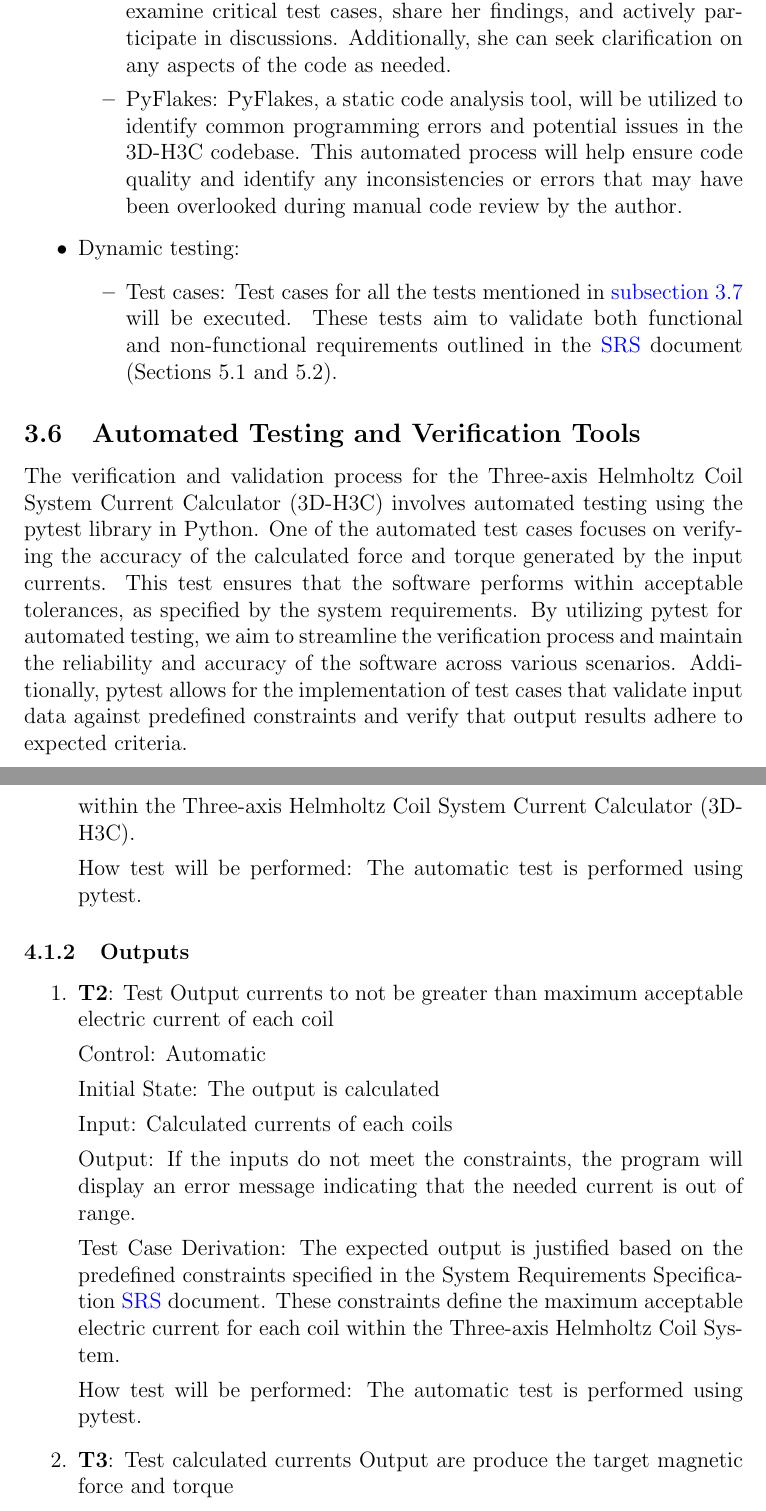
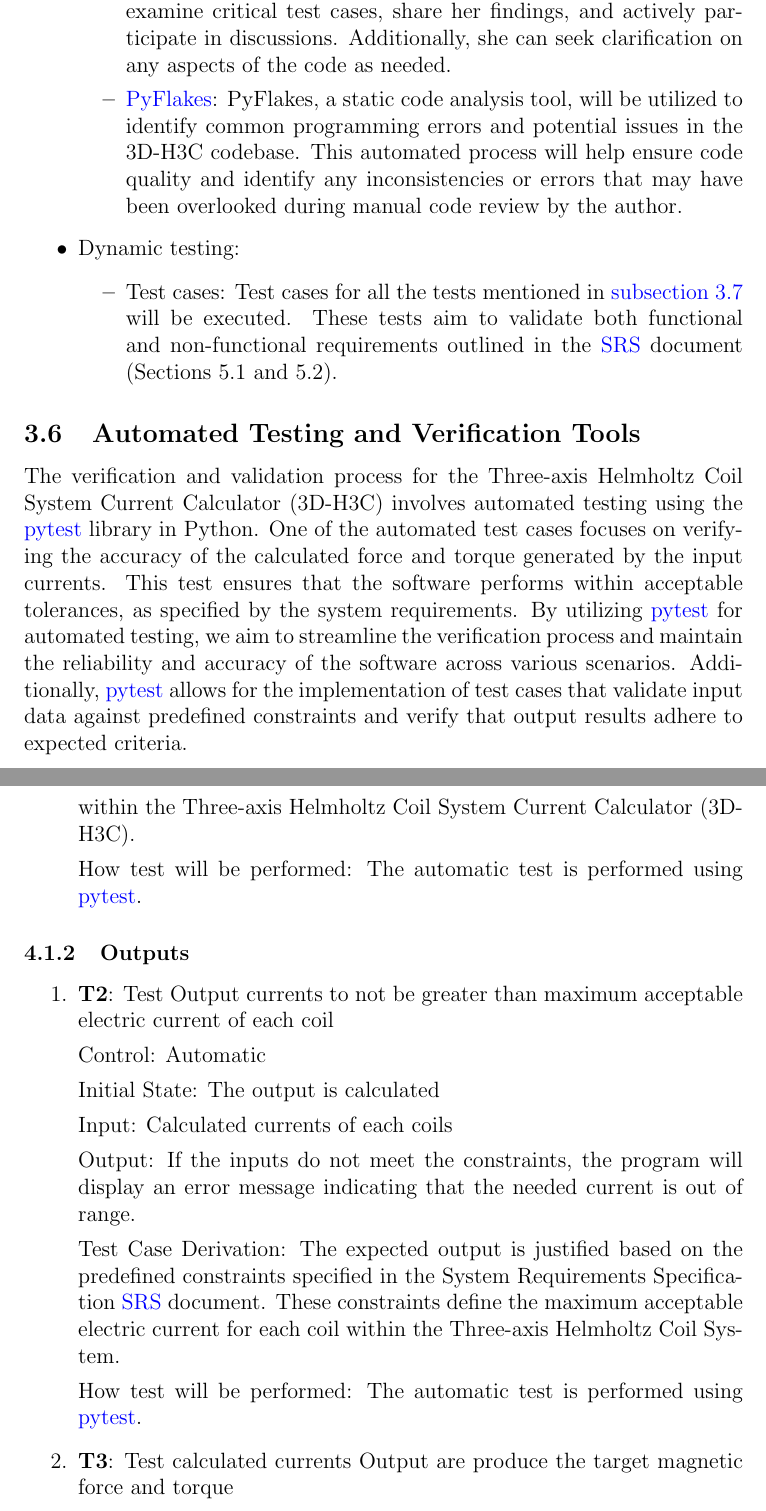
Before and after one commit to rnorouziani/3D-H3C, a LaTeX document (docs/VnVPlan/VnVPlan.tex): two parts of pages 9 and 11 of 17, joined at a grey line, cut so that both start at the same text. Compiled offline with pdfLaTeX.

Commit message:
fix: Add Pytest and PyFlakes References #15

```diff
--- a/docs/VnVPlan/VnVPlan.tex
+++ b/docs/VnVPlan/VnVPlan.tex
@@ -157,7 +157,7 @@ The Implementation process will consist of both static and dynamic testing metho
 \item Static testing:
 \begin{itemize}
 \item Code Walkthrough: The author (Reyhaneh Norouziani) will provide the final version of the original code to the domain expert (Tanya Djavaherpour). The domain expert will then manually examine critical test cases, share her findings, and actively participate in discussions. Additionally, she can seek clarification on any aspects of the code as needed.
-\item PyFlakes: PyFlakes, a static code analysis tool, will be utilized to identify common programming errors and potential issues in the \progname{} codebase. This automated process will help ensure code quality and identify any inconsistencies or errors that may have been overlooked during manual code review by the author.
+\item \href{https://pypi.org/project/pyflakes/}{PyFlakes}: PyFlakes, a static code analysis tool, will be utilized to identify common programming errors and potential issues in the \progname{} codebase. This automated process will help ensure code quality and identify any inconsistencies or errors that may have been overlooked during manual code review by the author.
 \end{itemize}
 \end{itemize}
 
@@ -169,7 +169,7 @@ The Implementation process will consist of both static and dynamic testing metho
 \end{itemize}
 \end{itemize}
 \subsection{Automated Testing and Verification Tools}
-The verification and validation process for the Three-axis Helmholtz Coil System Current Calculator (\progname{}) involves automated testing using the pytest library in Python. One of the automated test cases focuses on verifying the accuracy of the calculated force and torque generated by the input currents. This test ensures that the software performs within acceptable tolerances, as specified by the system requirements. By utilizing pytest for automated testing, we aim to streamline the verification process and maintain the reliability and accuracy of the software across various scenarios. Additionally, pytest allows for the implementation of test cases that validate input data against predefined constraints and verify that output results adhere to expected criteria.
+The verification and validation process for the Three-axis Helmholtz Coil System Current Calculator (\progname{}) involves automated testing using the \href{https://docs.pytest.org/en/8.0.x/}{pytest} library in Python. One of the automated test cases focuses on verifying the accuracy of the calculated force and torque generated by the input currents. This test ensures that the software performs within acceptable tolerances, as specified by the system requirements. By utilizing \href{https://docs.pytest.org/en/8.0.x/}{pytest} for automated testing, we aim to streamline the verification process and maintain the reliability and accuracy of the software across various scenarios. Additionally, \href{https://docs.pytest.org/en/8.0.x/}{pytest} allows for the implementation of test cases that validate input data against predefined constraints and verify that output results adhere to expected criteria.
 
 
 
@@ -201,7 +201,7 @@ Output: If the inputs meet the constraints, the program will display "Valid"; ot
 
 Test Case Derivation: The expected output is justified based on the predefined input constraints specified in the System Requirements Specification \href{https://github.com/rnorouziani/Helmholtz-Coil-Current-Calculator-CAS741/blob/main/docs/SRS/SRS.pdf}{SRS} document. These constraints ensure that the input data adhere to the predefined criteria necessary for accurate calculations within the Three-axis Helmholtz Coil System Current Calculator (\progname{}).
 
-How test will be performed: The automatic test is performed using pytest.
+How test will be performed: The automatic test is performed using \href{https://docs.pytest.org/en/8.0.x/}{pytest}.
 
 \end{enumerate}
 
@@ -220,7 +220,7 @@ Output: If the inputs do not meet the constraints, the program will display an e
 
 Test Case Derivation: The expected output is justified based on the predefined constraints specified in the System Requirements Specification  \href{https://github.com/rnorouziani/Helmholtz-Coil-Current-Calculator-CAS741/blob/main/docs/SRS/SRS.pdf}{SRS} document. These constraints define the maximum acceptable electric current for each coil within the Three-axis Helmholtz Coil System.
 
-How test will be performed: The automatic test is performed using pytest.
+How test will be performed: The automatic test is performed using \href{https://docs.pytest.org/en/8.0.x/}{pytest}.
 
 \item{\textbf{\refstepcounter{testCase}\testCaseFormat \label{T_output2}}: Test calculated currents Output are produce the target magnetic force and torque}
 
```
Also changed, not shown: docs/VnVPlan/VnVPlan.pdf, docs/VnVPlan/VnVPlan.tex (2 more changed lines).
